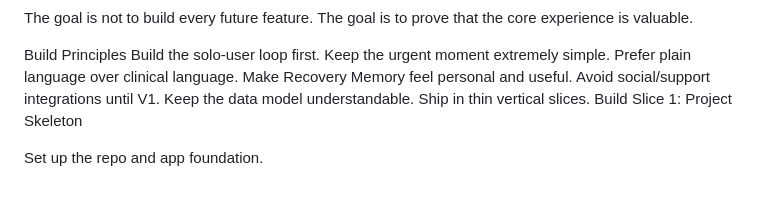
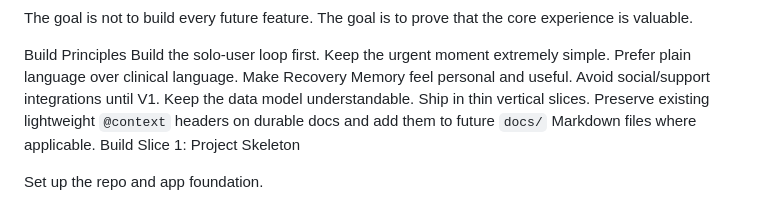
Before and after one commit to lksmoker/flare, a Markdown page: docs/40_delivery/flare_v0_build_plan.md, the part around one of its changes. GitHub-like rendering.

Commit message:
Squash merge build/admin-config/docs-contect-headers-2

```diff
--- a/docs/40_delivery/flare_v0_build_plan.md
+++ b/docs/40_delivery/flare_v0_build_plan.md
@@ -27,6 +28,7 @@ Make Recovery Memory feel personal and useful.
 Avoid social/support integrations until V1.
 Keep the data model understandable.
 Ship in thin vertical slices.
+Preserve existing lightweight `@context` headers on durable docs and add them to future `docs/` Markdown files where applicable.
 Build Slice 1: Project Skeleton
 
 Set up the repo and app foundation.
```
Also changed, not shown: other parts of docs/40_delivery/flare_v0_build_plan.md (+1 -0 lines), docs/20_architecture/flare_repo_structure_conventions.md (+75 -0 lines), 1 other file.
